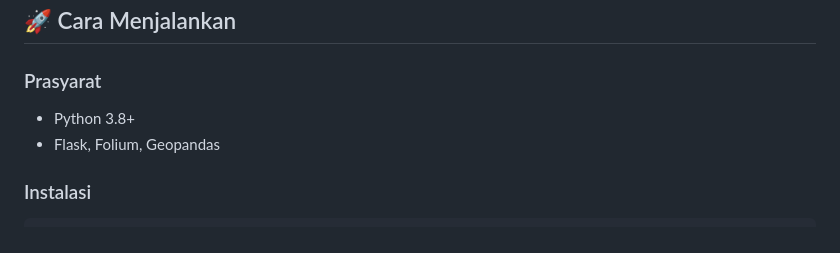
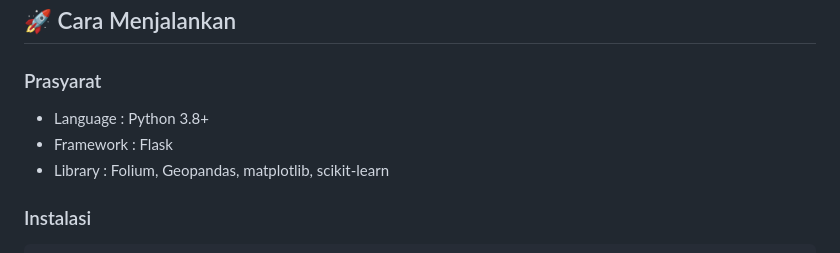
Before and after one commit to fauzhanFARTF/miniproject-geosoftware, a Markdown page: README.md, the part around the change. Drawn GitHub-style.

````diff
--- a/README.md
+++ b/README.md
@@ -75,8 +75,9 @@ Dibangun menggunakan **Flask + Folium + Bootstrap**, aplikasi ini dirancang untu
 ## 🚀 Cara Menjalankan
 
 ### Prasyarat
-- Python 3.8+
-- Flask, Folium, Geopandas
+- Language : Python 3.8+
+- Framework : Flask
+- Library : Folium, Geopandas, matplotlib, scikit-learn
 
 ### Instalasi
 ```bash
````
